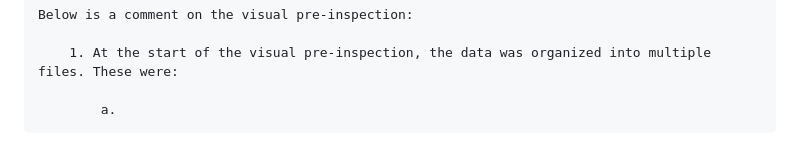
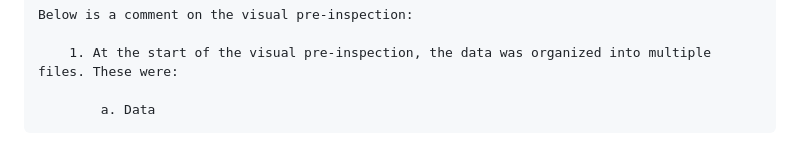
Before and after one commit to mhorowitz11213/CS424_Fall2016_Project, a Markdown page: Assignment Two/Report2.md, the part around the change. GitHub-like rendering.

```diff
--- a/Assignment Two/Report2.md
+++ b/Assignment Two/Report2.md
@@ -48,4 +48,4 @@ SECTION TWO: PREPARE THE DATA
 
         1. At the start of the visual pre-inspection, the data was organized into multiple files. These were:
 
-            a.
+            a. Data
```
